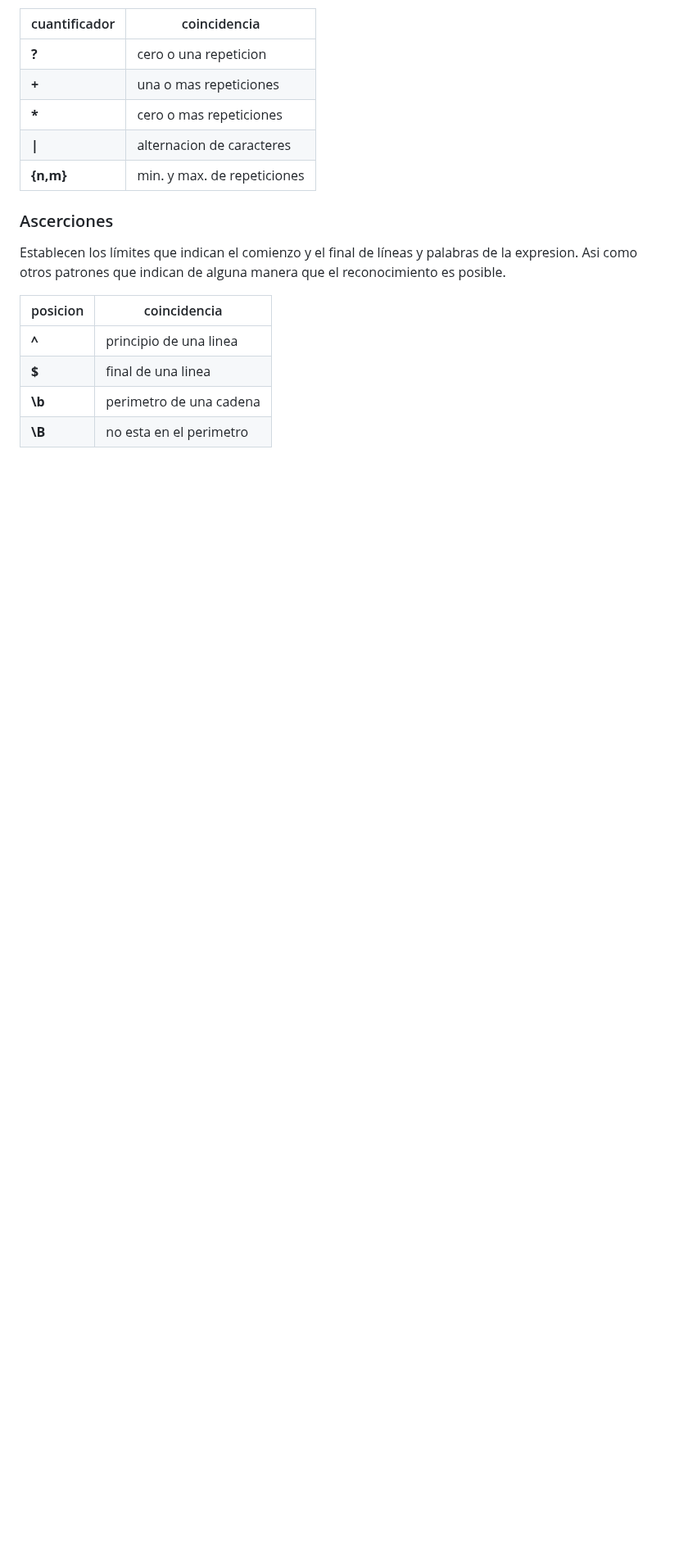
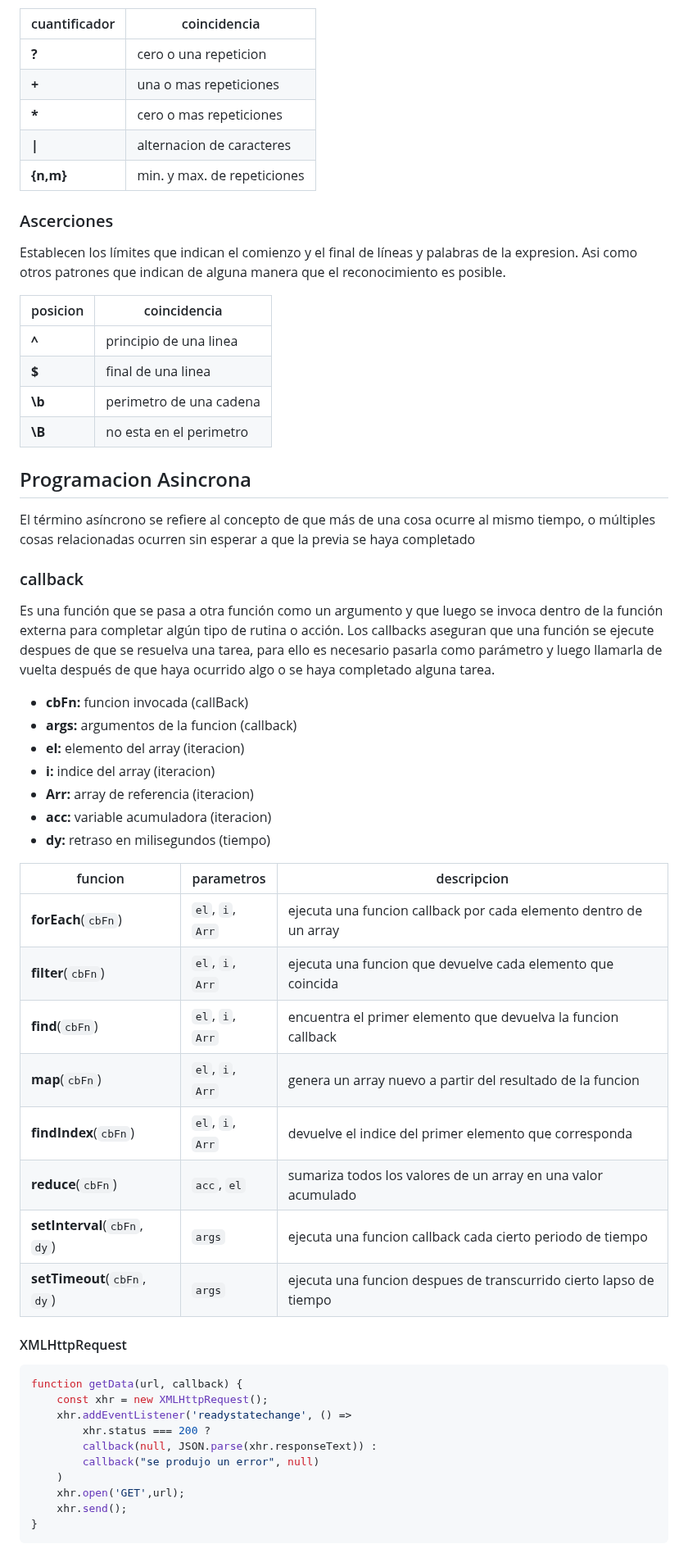
Before and after one commit to fpescar-lxv14/js-avanzado, a Markdown page: readme.md, the part around one of its changes. Shown at 82% size. Rendered like a GitHub page; blank space fills up the shorter version.

Commit message:
agrear conceptos programacion asincrona

````diff
--- a/readme.md
+++ b/readme.md
@@ -177,3 +177,45 @@ Establecen los límites que indican el comienzo y el final de líneas y palabras
 | __$__     | final de una linea
 | __\b__    | perimetro de una cadena
 | __\B__    | no esta en el perimetro
+
+## Programacion Asincrona
+
+El término asíncrono se refiere al concepto de que más de una cosa ocurre al mismo tiempo, o múltiples cosas relacionadas ocurren sin esperar a que la previa se haya completado
+
+### callback
+
+Es una función que se pasa a otra función como un argumento y que luego se invoca dentro de la función externa para completar algún tipo de rutina o acción. Los callbacks aseguran que una función se ejecute despues de que se resuelva una tarea, para ello es necesario pasarla como parámetro y luego llamarla de vuelta después de que haya ocurrido algo o se haya completado alguna tarea.
+
+* __cbFn:__ funcion invocada (callBack)
+* __args:__ argumentos de la funcion (callback)
+* __el:__   elemento del array (iteracion)
+* __i:__    indice del array (iteracion)
+* __Arr:__  array de referencia (iteracion)
+* __acc:__  variable acumuladora (iteracion)
+* __dy:__   retraso en milisegundos (tiempo)
+
+| funcion | parametros | descripcion
+|-|-|-|
+| __forEach__(`cbFn`)     | `el`, `i`, `Arr`  | ejecuta una funcion callback por cada elemento dentro de un array
+| __filter__(`cbFn`)      | `el`, `i`, `Arr`  | ejecuta una funcion que devuelve cada elemento que coincida
+| __find__(`cbFn`)        | `el`, `i`, `Arr`  | encuentra el primer elemento que devuelva la funcion callback
+| __map__(`cbFn`)         | `el`, `i`, `Arr`  | genera un array nuevo a partir del resultado de la funcion
+| __findIndex__(`cbFn`)   | `el`, `i`, `Arr`  | devuelve el indice del primer elemento que corresponda
+| __reduce__(`cbFn`)      | `acc`, `el`       | sumariza todos los valores de un array en una valor acumulado
+| __setInterval__(`cbFn`, `dy`) | `args` | ejecuta una funcion callback cada cierto periodo de tiempo
+| __setTimeout__(`cbFn`, `dy`)  | `args` | ejecuta una funcion despues de transcurrido cierto lapso de tiempo
+
+#### XMLHttpRequest
+```js
+function getData(url, callback) {
+    const xhr = new XMLHttpRequest();
+    xhr.addEventListener('readystatechange', () =>
+        xhr.status === 200 ?
+        callback(null, JSON.parse(xhr.responseText)) :
+        callback("se produjo un error", null)
+    )
+    xhr.open('GET',url);
+    xhr.send();
+}
+```
+
````
Also changed, not shown: other parts of readme.md (+63 -0 lines).
